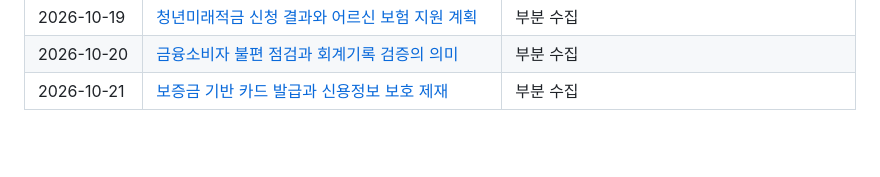
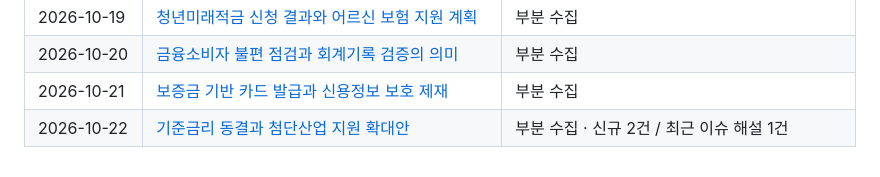
Before and after one commit to Ji-Un-Gil/financialSummary, a Markdown page: briefings/README.md, the part around the change. GitHub-like rendering; blank space fills up the shorter version.

Commit message:
Publish verified financial briefing for 2026-10-22

```diff
--- a/briefings/README.md
+++ b/briefings/README.md
@@ -43,3 +43,4 @@
 | 2026-10-19 | [청년미래적금 신청 결과와 어르신 보험 지원 계획](2026/10/2026-10-19.md) | 부분 수집 |
 | 2026-10-20 | [금융소비자 불편 점검과 회계기록 검증의 의미](2026/10/2026-10-20.md) | 부분 수집 |
 | 2026-10-21 | [보증금 기반 카드 발급과 신용정보 보호 제재](2026/10/2026-10-21.md) | 부분 수집 |
+| 2026-10-22 | [기준금리 동결과 첨단산업 지원 확대안](2026/10/2026-10-22.md) | 부분 수집 · 신규 2건 / 최근 이슈 해설 1건 |
```
Also changed, not shown: 2 other files.
